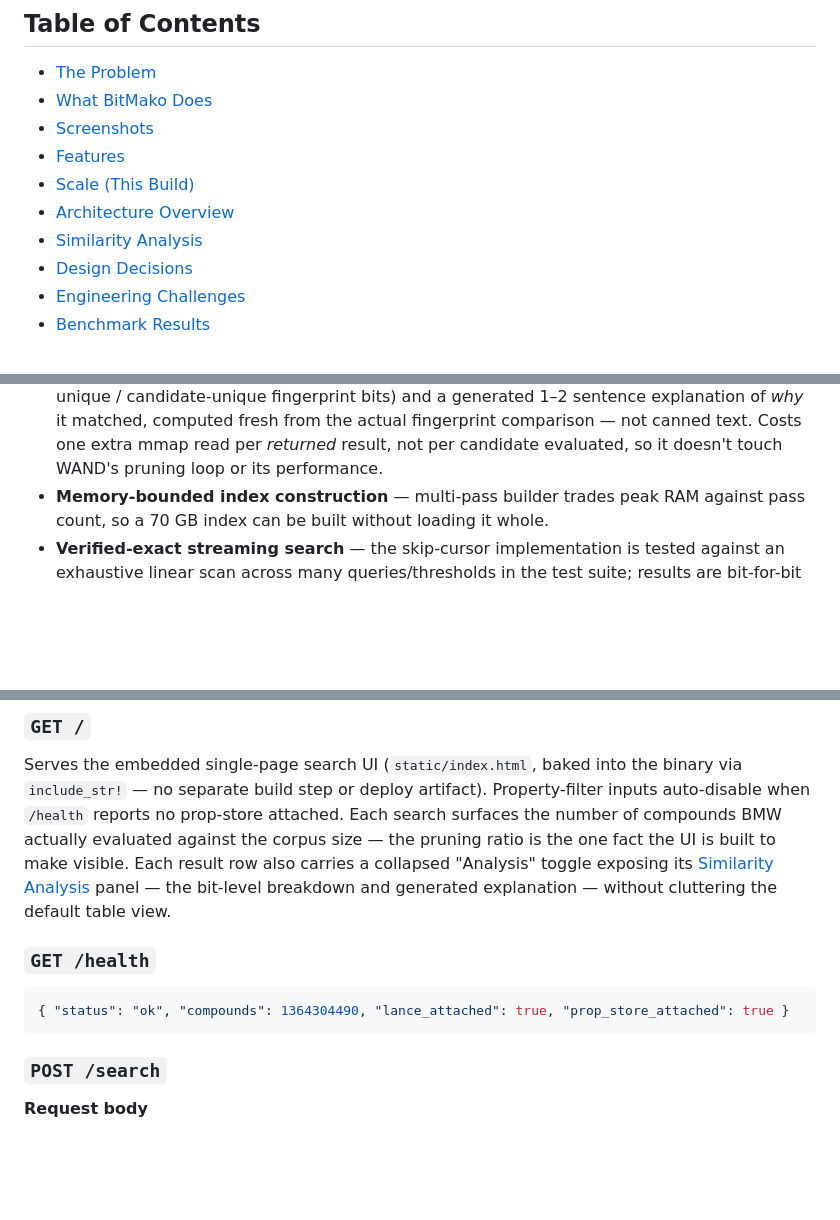
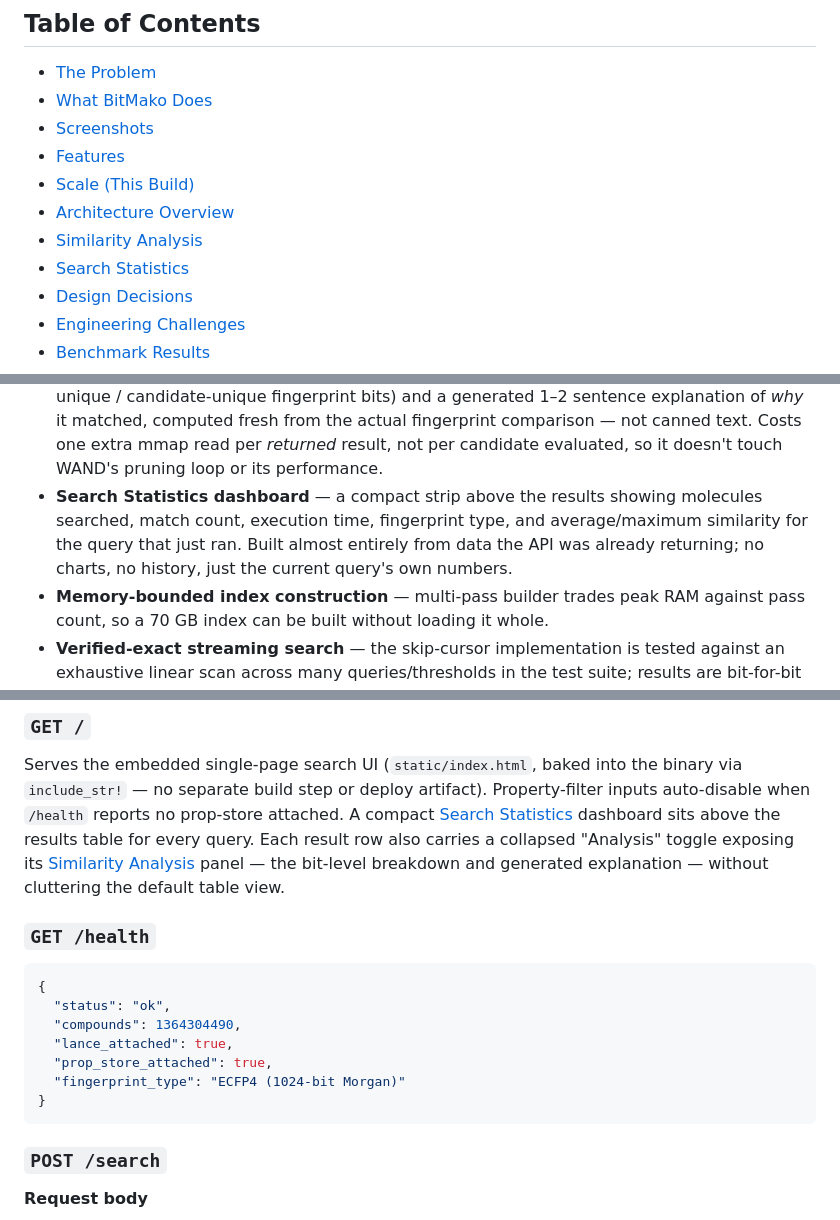
Before and after one commit to AndrejRumenovski/bitmako, a Markdown page: README.md, 3 parts joined by grey strips. GitHub-like rendering; blank space fills up the shorter version.

````diff
--- a/README.md
+++ b/README.md
@@ -22,6 +22,7 @@
 - [Scale (This Build)](#scale-this-build)
 - [Architecture Overview](#architecture-overview)
 - [Similarity Analysis](#similarity-analysis)
+- [Search Statistics](#search-statistics)
 - [Design Decisions](#design-decisions)
 - [Engineering Challenges](#engineering-challenges)
 - [Benchmark Results](#benchmark-results)
@@ -148,6 +150,11 @@ of the match, without cluttering the default table view:
   the actual fingerprint comparison — not canned text. Costs one extra mmap
   read per *returned* result, not per candidate evaluated, so it doesn't
   touch WAND's pruning loop or its performance.
+- **Search Statistics dashboard** — a compact strip above the results
+  showing molecules searched, match count, execution time, fingerprint type,
+  and average/maximum similarity for the query that just ran. Built almost
+  entirely from data the API was already returning; no charts, no history,
+  just the current query's own numbers.
 - **Memory-bounded index construction** — multi-pass builder trades peak RAM
   against pass count, so a 70 GB index can be built without loading it whole.
 - **Verified-exact streaming search** — the skip-cursor implementation is
@@ -522,17 +573,22 @@ warm in the running server. Built on Axum over a multi-thread Tokio runtime.
 Serves the embedded single-page search UI (`static/index.html`, baked into
 the binary via `include_str!` — no separate build step or deploy artifact).
 Property-filter inputs auto-disable when `/health` reports no prop-store
-attached. Each search surfaces the number of compounds BMW actually
-evaluated against the corpus size — the pruning ratio is the one fact the
-UI is built to make visible. Each result row also carries a collapsed
-"Analysis" toggle exposing its [Similarity Analysis](#similarity-analysis)
-panel — the bit-level breakdown and generated explanation — without
-cluttering the default table view.
+attached. A compact [Search Statistics](#search-statistics) dashboard sits
+above the results table for every query. Each result row also carries a
+collapsed "Analysis" toggle exposing its
+[Similarity Analysis](#similarity-analysis) panel — the bit-level breakdown
+and generated explanation — without cluttering the default table view.
 
 ### `GET /health`
 
 ```json
-{ "status": "ok", "compounds": 1364304490, "lance_attached": true, "prop_store_attached": true }
+{
+  "status": "ok",
+  "compounds": 1364304490,
+  "lance_attached": true,
+  "prop_store_attached": true,
+  "fingerprint_type": "ECFP4 (1024-bit Morgan)"
+}
 ```
 
 ### `POST /search`
````
Also changed, not shown: other parts of README.md (+57 -8 lines), docs/screenshots/pruning-readout.png, docs/screenshots/similarity-analysis.png, 3 other files.
